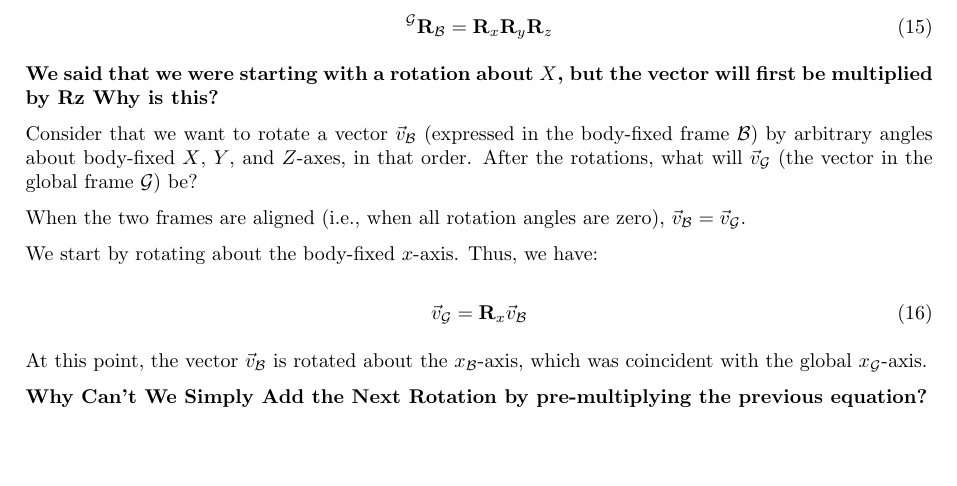
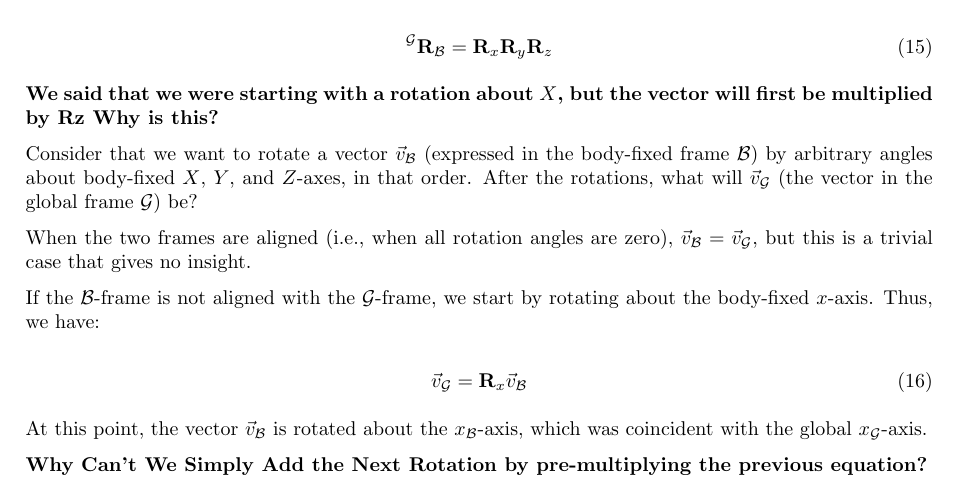
Before and after one commit to PashavanBijlert/MuSkeMo, a LaTeX document (MuSkeMo manual/MuSkeMo manual.tex): part of page 24 of 33, cut so that both start at the same text, the shorter picture padded with empty space. Compiled offline with pdfLaTeX.

```diff
--- a/MuSkeMo manual/MuSkeMo manual.tex
+++ b/MuSkeMo manual/MuSkeMo manual.tex
@@ -875,9 +875,9 @@
 
 Consider that we want to rotate a vector \( \vec{v}_{\mathcal{B}} \) (expressed in the body-fixed frame \( \mathcal{B} \)) by arbitrary angles about body-fixed \( X \), \( Y \), and \( Z \)-axes, in that order. After the rotations, what will \( \vec{v}_{\mathcal{G}} \) (the vector in the global frame \( \mathcal{G} \)) be?
 
-When the two frames are aligned (i.e., when all rotation angles are zero), \( \vec{v}_{\mathcal{B}} = \vec{v}_{\mathcal{G}} \).
+When the two frames are aligned (i.e., when all rotation angles are zero), \( \vec{v}_{\mathcal{B}} = \vec{v}_{\mathcal{G}} \), but this is a trivial case that gives no insight.
 
-We start by rotating about the body-fixed \( x \)-axis. Thus, we have:
+If the \( \mathcal{B} \)-frame is not aligned with the \( \mathcal{G} \)-frame, we start by rotating about the body-fixed \( x \)-axis. Thus, we have:
 
 \begin{equation}
 \vec{v}_{\mathcal{G}} = \mathbf{R}_x \vec{v}_{\mathcal{B}}
```
Also changed, not shown: MuSkeMo manual/MuSkeMo manual.pdf, 2 other files.
